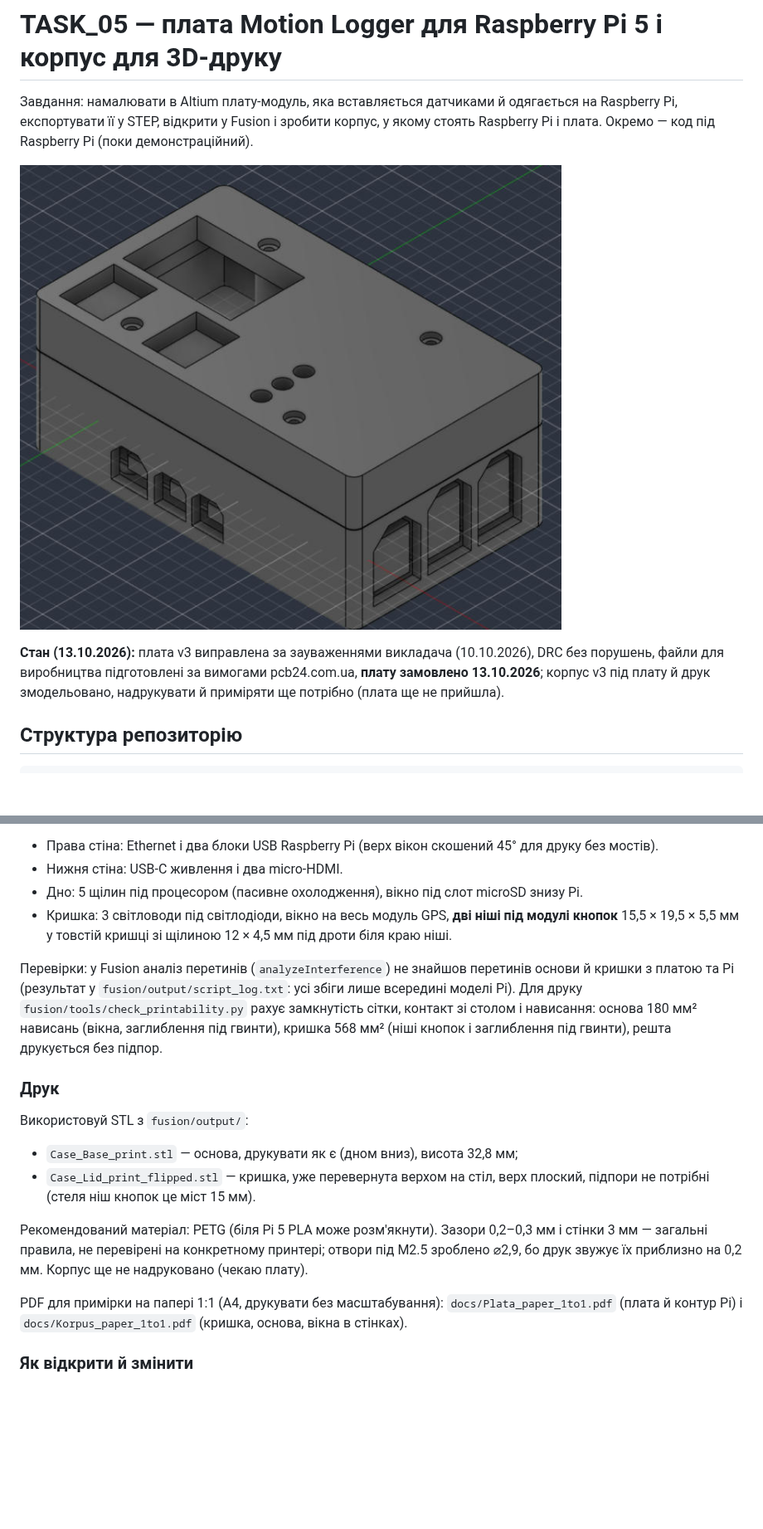
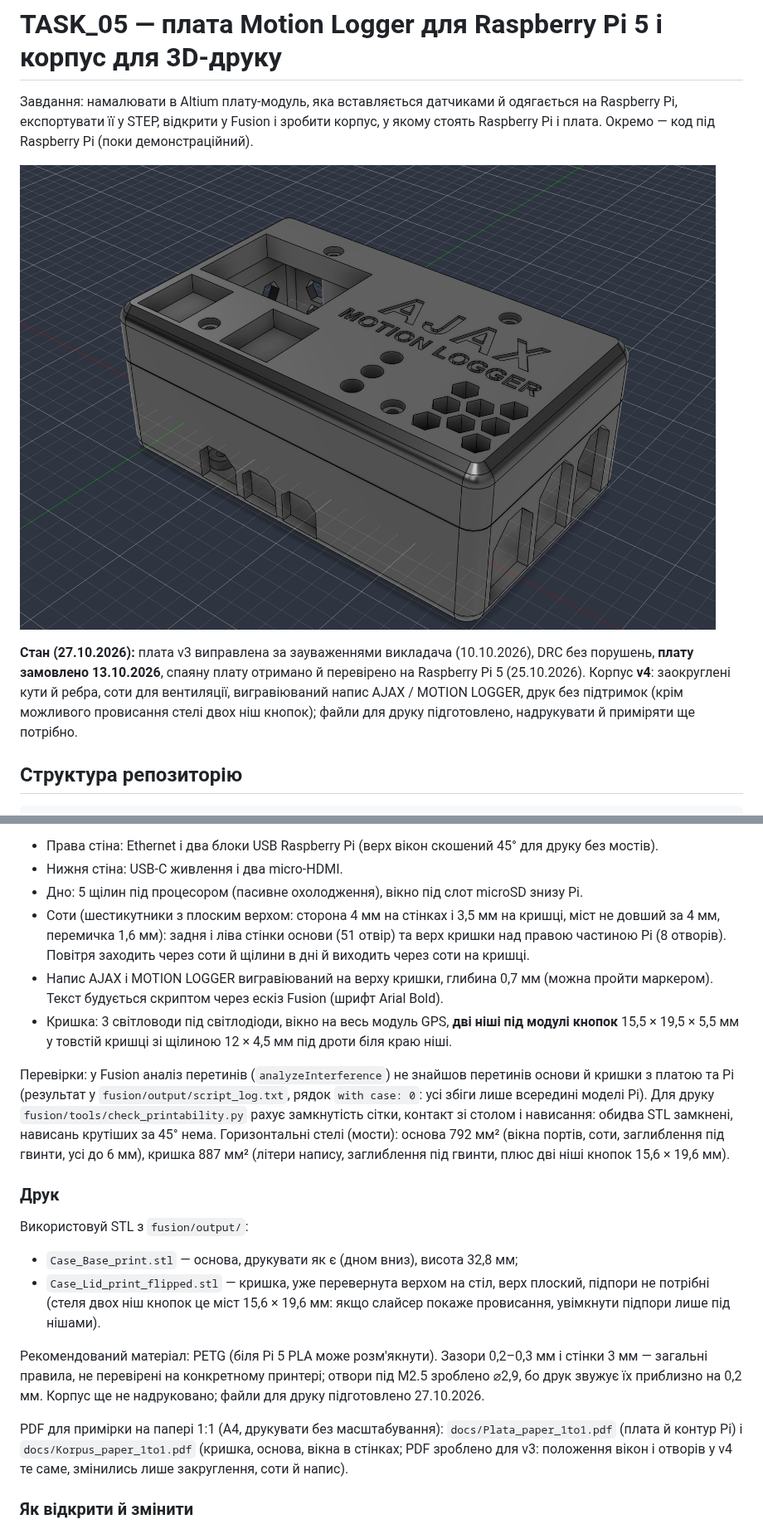
Before and after one commit to RomaFil/TASK_05, a Markdown page: README.md, 2 parts joined by grey strips. Shown at 83% size. Rendered like a GitHub page; pictures changed too: fusion/images/case_isometric.png; blank space fills up the shorter version.

```diff
--- a/README.md
+++ b/README.md
@@ -4,7 +4,7 @@
 
 ![Корпус у Fusion](fusion/images/case_isometric.png)
 
-**Стан (13.10.2026):** плата v3 виправлена за зауваженнями викладача (10.10.2026), DRC без порушень, файли для виробництва підготовлені за вимогами pcb24.com.ua, **плату замовлено 13.10.2026**; корпус v3 під плату й друк змодельовано, надрукувати й приміряти ще потрібно (плата ще не прийшла).
+**Стан (27.10.2026):** плата v3 виправлена за зауваженнями викладача (10.10.2026), DRC без порушень, **плату замовлено 13.10.2026**, спаяну плату отримано й перевірено на Raspberry Pi 5 (25.10.2026). Корпус **v4**: заокруглені кути й ребра, соти для вентиляції, вигравіюваний напис AJAX / MOTION LOGGER, друк без підтримок (крім можливого провисання стелі двох ніш кнопок); файли для друку підготовлено, надрукувати й приміряти ще потрібно.
 
 ## Структура репозиторію
 
@@ -103,18 +106,20 @@ DRC: **0 порушень, 0 попереджень** (звіт: `altium/Project
 - Права стіна: Ethernet і два блоки USB Raspberry Pi (верх вікон скошений 45° для друку без мостів).
 - Нижня стіна: USB-C живлення і два micro-HDMI.
 - Дно: 5 щілин під процесором (пасивне охолодження), вікно під слот microSD знизу Pi.
+- Соти (шестикутники з плоским верхом: сторона 4 мм на стінках і 3,5 мм на кришці, міст не довший за 4 мм, перемичка 1,6 мм): задня і ліва стінки основи (51 отвір) та верх кришки над правою частиною Pi (8 отворів). Повітря заходить через соти й щілини в дні й виходить через соти на кришці.
+- Напис AJAX і MOTION LOGGER вигравіюваний на верху кришки, глибина 0,7 мм (можна пройти маркером). Текст будується скриптом через ескіз Fusion (шрифт Arial Bold).
 - Кришка: 3 світловоди під світлодіоди, вікно на весь модуль GPS, **дві ніші під модулі кнопок** 15,5 × 19,5 × 5,5 мм у товстій кришці зі щілиною 12 × 4,5 мм під дроти біля краю ніші.
 
-Перевірки: у Fusion аналіз перетинів (`analyzeInterference`) не знайшов перетинів основи й кришки з платою та Pi (результат у `fusion/output/script_log.txt`: усі збіги лише всередині моделі Pi). Для друку `fusion/tools/check_printability.py` рахує замкнутість сітки, контакт зі столом і нависання: основа 180 мм² нависань (вікна, заглиблення під гвинти), кришка 568 мм² (ніші кнопок і заглиблення під гвинти), решта друкується без підпор.
+Перевірки: у Fusion аналіз перетинів (`analyzeInterference`) не знайшов перетинів основи й кришки з платою та Pi (результат у `fusion/output/script_log.txt`, рядок `with case: 0`: усі збіги лише всередині моделі Pi). Для друку `fusion/tools/check_printability.py` рахує замкнутість сітки, контакт зі столом і нависання: обидва STL замкнені, нависань крутіших за 45° нема. Горизонтальні стелі (мости): основа 792 мм² (вікна портів, соти, заглиблення під гвинти, усі до 6 мм), кришка 887 мм² (літери напису, заглиблення під гвинти, плюс дві ніші кнопок 15,6 × 19,6 мм).
 
 ### Друк
 Використовуй STL з `fusion/output/`:
 - `Case_Base_print.stl` — основа, друкувати як є (дном вниз), висота 32,8 мм;
-- `Case_Lid_print_flipped.stl` — кришка, уже перевернута верхом на стіл, верх плоский, підпори не потрібні (стеля ніш кнопок це міст 15 мм).
+- `Case_Lid_print_flipped.stl` — кришка, уже перевернута верхом на стіл, верх плоский, підпори не потрібні (стеля двох ніш кнопок це міст 15,6 × 19,6 мм: якщо слайсер покаже провисання, увімкнути підпори лише під нішами).
 
-Рекомендований матеріал: PETG (біля Pi 5 PLA може розм'якнути). Зазори 0,2–0,3 мм і стінки 3 мм — загальні правила, не перевірені на конкретному принтері; отвори під M2.5 зроблено ⌀2,9, бо друк звужує їх приблизно на 0,2 мм. Корпус ще не надруковано (чекаю плату).
+Рекомендований матеріал: PETG (біля Pi 5 PLA може розм'якнути). Зазори 0,2–0,3 мм і стінки 3 мм — загальні правила, не перевірені на конкретному принтері; отвори під M2.5 зроблено ⌀2,9, бо друк звужує їх приблизно на 0,2 мм. Корпус ще не надруковано; файли для друку підготовлено 27.10.2026.
 
-PDF для примірки на папері 1:1 (A4, друкувати без масштабування): `docs/Plata_paper_1to1.pdf` (плата й контур Pi) і `docs/Korpus_paper_1to1.pdf` (кришка, основа, вікна в стінках).
+PDF для примірки на папері 1:1 (A4, друкувати без масштабування): `docs/Plata_paper_1to1.pdf` (плата й контур Pi) і `docs/Korpus_paper_1to1.pdf` (кришка, основа, вікна в стінках; PDF зроблено для v3: положення вікон і отворів у v4 те саме, змінились лише закруглення, соти й напис).
 
 ### Як відкрити й змінити
 - Змінити розмір: поправ параметри на початку `fusion/script/MotionLoggerCase.py` (`H`, `CAV`, `LT`, `POCKET`, `BTN`, вікна). У Fusion: `Utilities → Add-Ins → Scripts and Add-Ins` → `+` → `Script or add-in from device` → вибрати папку `fusion/script` → `Run`. Скрипт створить новий документ і запише STL/STEP та лог у `fusion/output/`.
```
Also changed, not shown: other parts of README.md (+3 -0 lines), fusion/images/base_top_view.png, fusion/images/case_isometric_back.png (added), fusion/images/lid_top_view.png, 5 other files.
